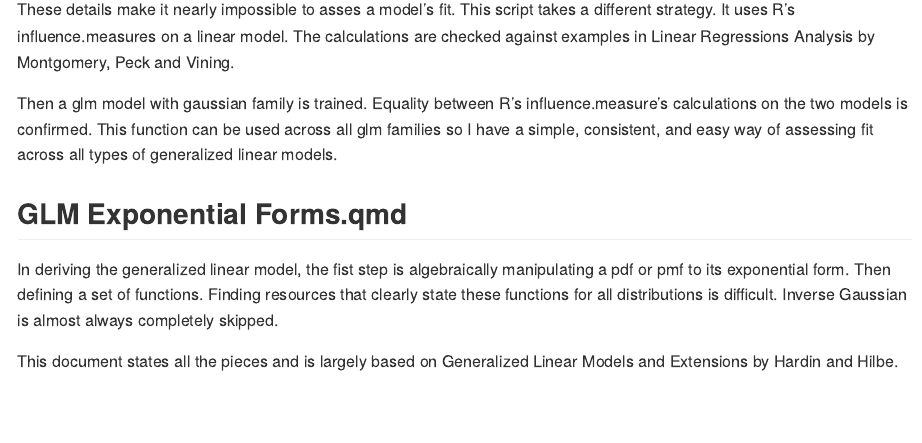
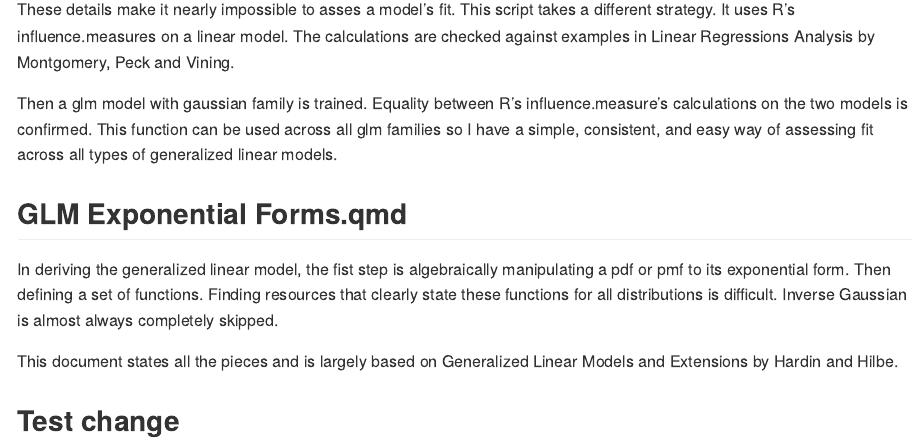
Before and after one commit to gmcmacran/glm_notes, a Quarto document (README.qmd): the page in a window 1100 px wide, from 780 px down. The pictures show the output file README.md that the author committed with the source, drawn offline in the style of GitHub.

Commit message:
test change

```diff
--- a/README.qmd
+++ b/README.qmd
@@ -35,3 +35,5 @@ Then a glm model with gaussian family is trained. Equality between R's influence
 In deriving the generalized linear model, the fist step is algebraically manipulating a pdf or pmf to its exponential form. Then defining a set of functions. Finding resources that clearly state these functions for all distributions is difficult. Inverse Gaussian is almost always completely skipped.
 
 This document states all the pieces and is largely based on Generalized Linear Models and Extensions by Hardin and Hilbe.
+
+## Test change
```
Also changed, not shown: README.md.
